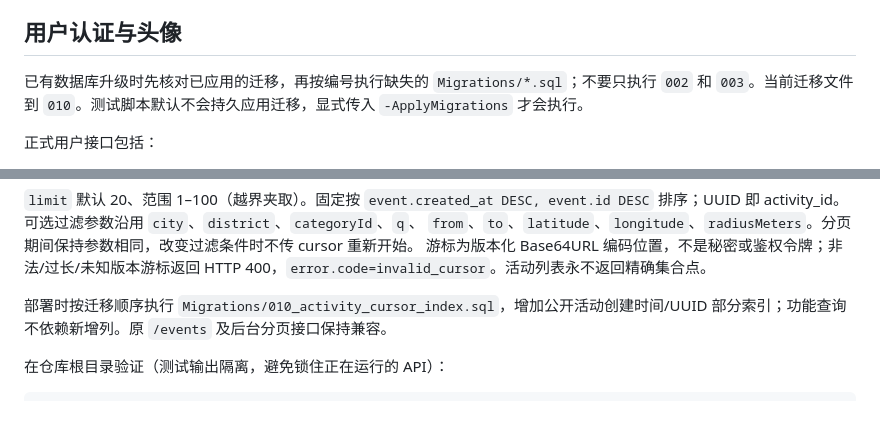
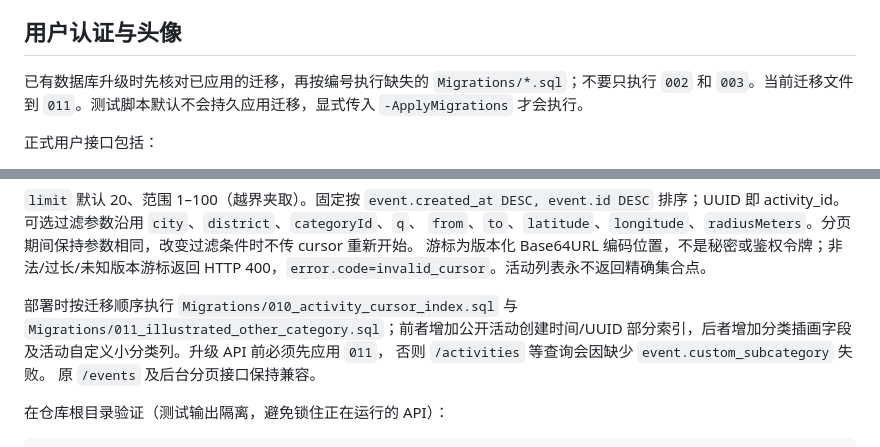
Before and after one commit to damumu-git/damumu, a Markdown page: restapi/README.md, 2 parts joined by grey strips. Drawn GitHub-style; blank space fills up the shorter version.

Commit message:
docs: record applied category database migration

```diff
--- a/restapi/README.md
+++ b/restapi/README.md
@@ -96,7 +96,7 @@ docker exec muda-postgres psql -U muda -d muda -c '\\dt'
 
 ## 用户认证与头像
 
-已有数据库升级时先核对已应用的迁移，再按编号执行缺失的 `Migrations/*.sql`；不要只执行 `002` 和 `003`。当前迁移文件到 `010`。测试脚本默认不会持久应用迁移，显式传入 `-ApplyMigrations` 才会执行。
+已有数据库升级时先核对已应用的迁移，再按编号执行缺失的 `Migrations/*.sql`；不要只执行 `002` 和 `003`。当前迁移文件到 `011`。测试脚本默认不会持久应用迁移，显式传入 `-ApplyMigrations` 才会执行。
 
 正式用户接口包括：
 
@@ -164,8 +164,11 @@ GET /api/v1/activities?limit=20&cursor=<上一页 data.nextCursor>
 游标为版本化 Base64URL 编码位置，不是秘密或鉴权令牌；非法/过长/未知版本游标返回
 HTTP 400，`error.code=invalid_cursor`。活动列表永不返回精确集合点。
 
-部署时按迁移顺序执行 `Migrations/010_activity_cursor_index.sql`，增加公开活动创建时间/UUID
-部分索引；功能查询不依赖新增列。原 `/events` 及后台分页接口保持兼容。
+部署时按迁移顺序执行 `Migrations/010_activity_cursor_index.sql` 与
+`Migrations/011_illustrated_other_category.sql`；前者增加公开活动创建时间/UUID
+部分索引，后者增加分类插画字段及活动自定义小分类列。升级 API 前必须先应用 `011`，
+否则 `/activities` 等查询会因缺少 `event.custom_subcategory` 失败。
+原 `/events` 及后台分页接口保持兼容。
 
 在仓库根目录验证（测试输出隔离，避免锁住正在运行的 API）：
 
```
Also changed, not shown: docs/STATUS.md (+5 -5 lines).
